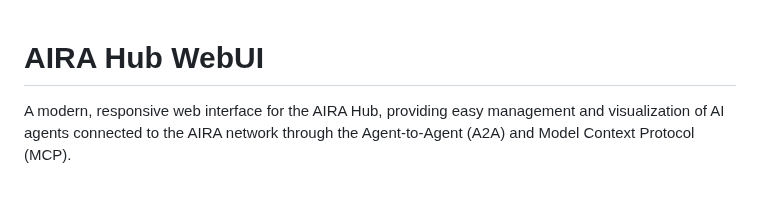
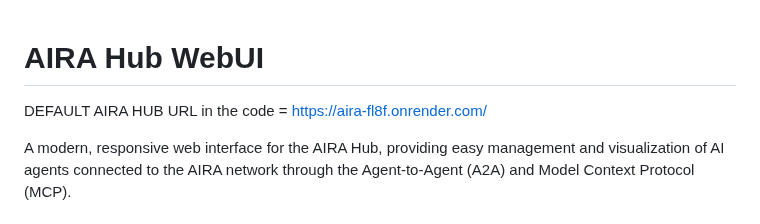
Before and after one commit to IhateCreatingUserNames2/AiraHub, a Markdown page: readme.md, the part around the change. Drawn GitHub-style; blank space fills up the shorter version.

```diff
--- a/readme.md
+++ b/readme.md
@@ -1,4 +1,6 @@
 # AIRA Hub WebUI
+
+DEFAULT AIRA HUB URL in the code = https://aira-fl8f.onrender.com/
 
 A modern, responsive web interface for the AIRA Hub, providing easy management and visualization of AI agents connected to the AIRA network through the Agent-to-Agent (A2A) and Model Context Protocol (MCP).
 
```
